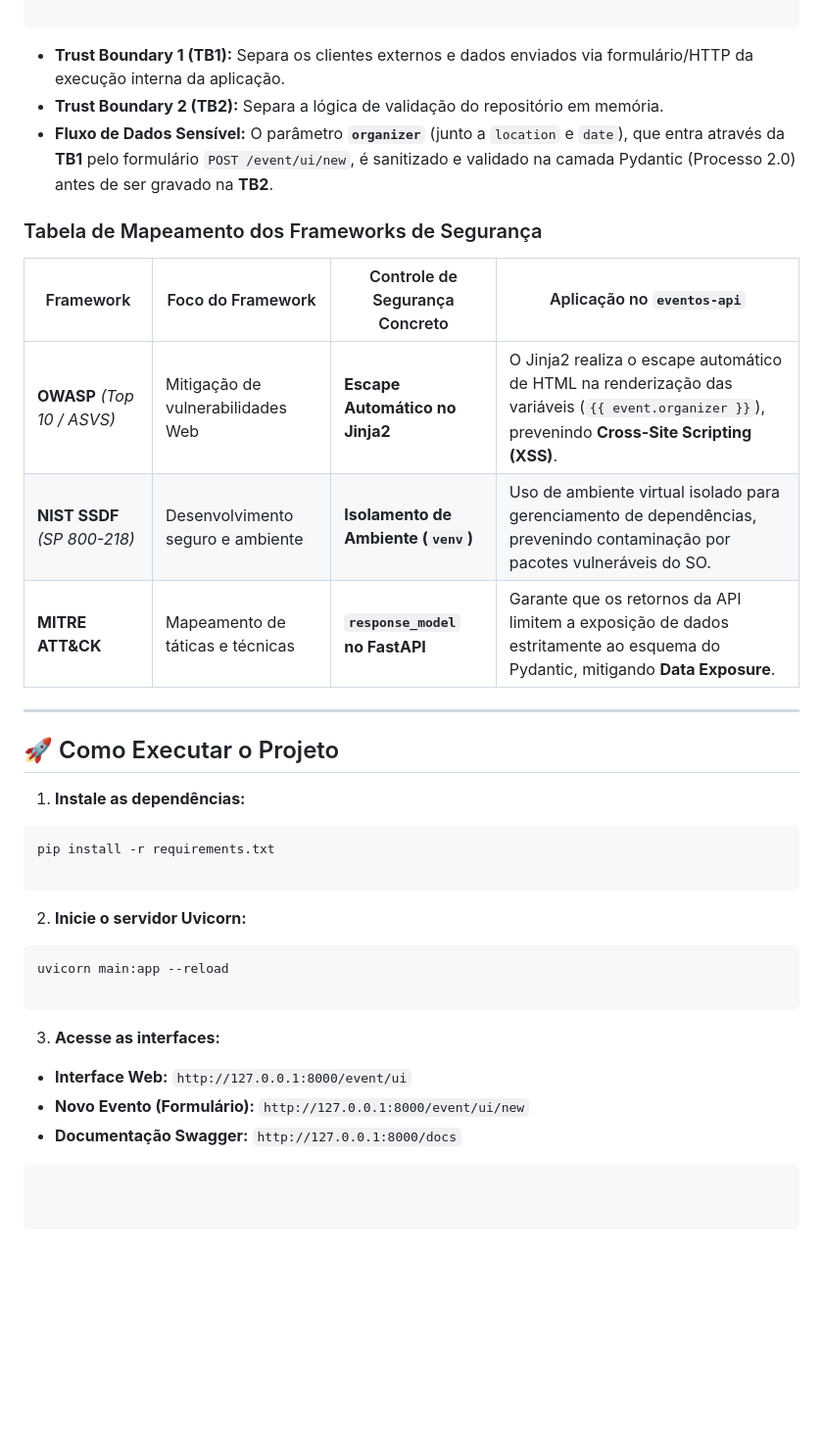
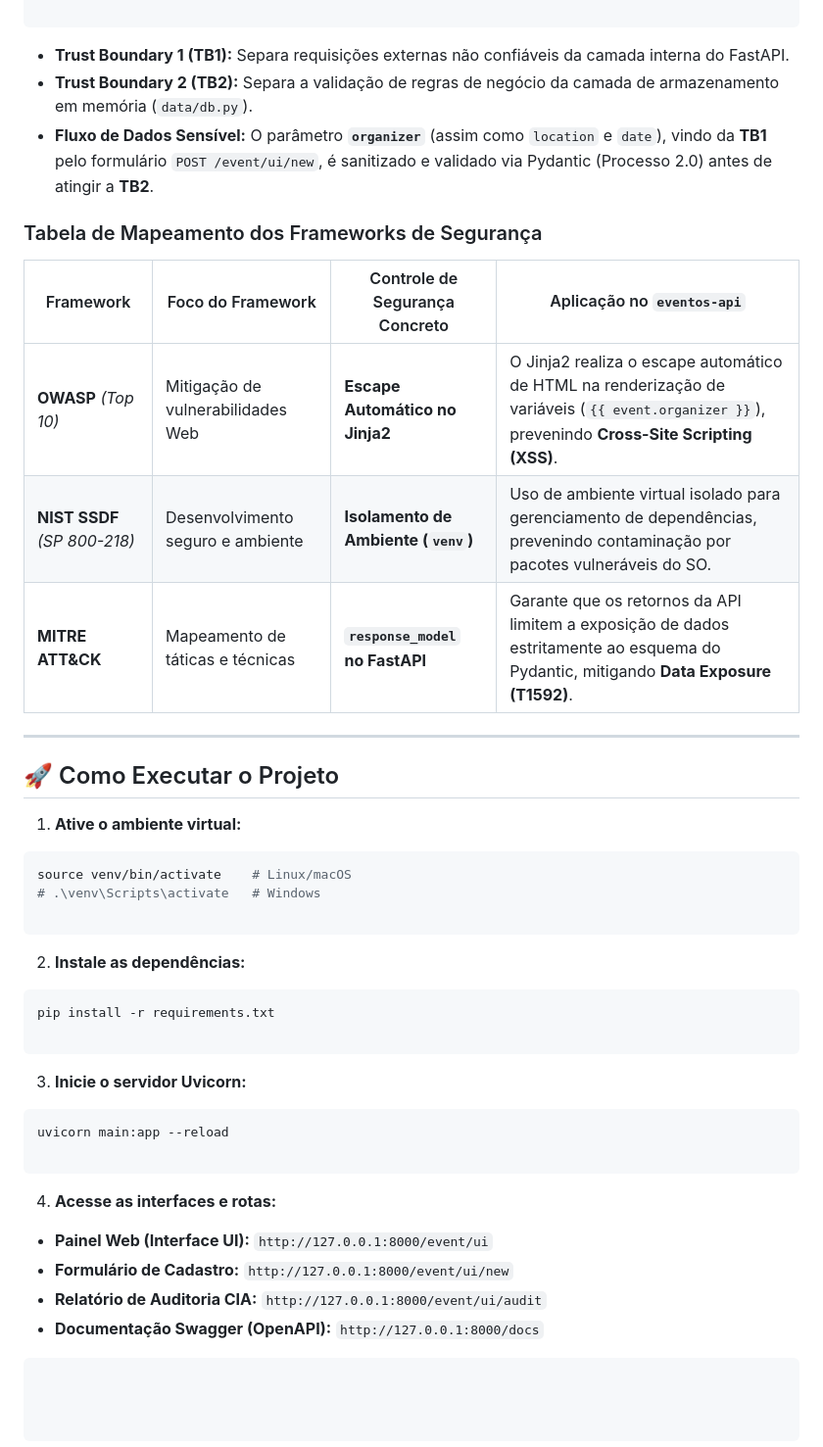
Before and after one commit to WeslleySoaresm/FastAPI-Eventos, a Markdown page: README.md, the part around one of its changes. Shown at 98% size. GitHub-like rendering; blank space fills up the shorter version.

````diff
--- a/README.md
+++ b/README.md
@@ -62,40 +149,49 @@ O fluxo de dados da aplicação contempla as fronteiras de confiança (**Trust B
 
 ```
 
-* **Trust Boundary 1 (TB1):** Separa os clientes externos e dados enviados via formulário/HTTP da execução interna da aplicação.
-* **Trust Boundary 2 (TB2):** Separa a lógica de validação do repositório em memória.
-* **Fluxo de Dados Sensível:** O parâmetro **`organizer`** (junto a `location` e `date`), que entra através da **TB1** pelo formulário `POST /event/ui/new`, é sanitizado e validado na camada Pydantic (Processo 2.0) antes de ser gravado na **TB2**.
+* **Trust Boundary 1 (TB1):** Separa requisições externas não confiáveis da camada interna do FastAPI.
+* **Trust Boundary 2 (TB2):** Separa a validação de regras de negócio da camada de armazenamento em memória (`data/db.py`).
+* **Fluxo de Dados Sensível:** O parâmetro **`organizer`** (assim como `location` e `date`), vindo da **TB1** pelo formulário `POST /event/ui/new`, é sanitizado e validado via Pydantic (Processo 2.0) antes de atingir a **TB2**.
 
 ### Tabela de Mapeamento dos Frameworks de Segurança
 
 | Framework | Foco do Framework | Controle de Segurança Concreto | Aplicação no `eventos-api` |
 | --- | --- | --- | --- |
-| **OWASP** *(Top 10 / ASVS)* | Mitigação de vulnerabilidades Web | **Escape Automático no Jinja2** | O Jinja2 realiza o escape automático de HTML na renderização das variáveis (`{{ event.organizer }}`), prevenindo **Cross-Site Scripting (XSS)**. |
+| **OWASP** *(Top 10)* | Mitigação de vulnerabilidades Web | **Escape Automático no Jinja2** | O Jinja2 realiza o escape automático de HTML na renderização de variáveis (`{{ event.organizer }}`), prevenindo **Cross-Site Scripting (XSS)**. |
 | **NIST SSDF** *(SP 800-218)* | Desenvolvimento seguro e ambiente | **Isolamento de Ambiente (`venv`)** | Uso de ambiente virtual isolado para gerenciamento de dependências, prevenindo contaminação por pacotes vulneráveis do SO. |
-| **MITRE ATT&CK** | Mapeamento de táticas e técnicas | **`response_model` no FastAPI** | Garante que os retornos da API limitem a exposição de dados estritamente ao esquema do Pydantic, mitigando **Data Exposure**. |
+| **MITRE ATT&CK** | Mapeamento de táticas e técnicas | **`response_model` no FastAPI** | Garante que os retornos da API limitem a exposição de dados estritamente ao esquema do Pydantic, mitigando **Data Exposure (T1592)**. |
 
 ---
 
 ## 🚀 Como Executar o Projeto
 
-1. **Instale as dependências:**
+1. **Ative o ambiente virtual:**
+```bash
+source venv/bin/activate    # Linux/macOS
+# .\venv\Scripts\activate   # Windows
+
+```
+
+
+2. **Instale as dependências:**
 ```bash
 pip install -r requirements.txt
 
 ```
 
 
-2. **Inicie o servidor Uvicorn:**
+3. **Inicie o servidor Uvicorn:**
 ```bash
 uvicorn main:app --reload
 
 ```
 
 
-3. **Acesse as interfaces:**
-* **Interface Web:** `http://127.0.0.1:8000/event/ui`
-* **Novo Evento (Formulário):** `http://127.0.0.1:8000/event/ui/new`
-* **Documentação Swagger:** `http://127.0.0.1:8000/docs`
+4. **Acesse as interfaces e rotas:**
+* **Painel Web (Interface UI):** `http://127.0.0.1:8000/event/ui`
+* **Formulário de Cadastro:** `http://127.0.0.1:8000/event/ui/new`
+* **Relatório de Auditoria CIA:** `http://127.0.0.1:8000/event/ui/audit`
+* **Documentação Swagger (OpenAPI):** `http://127.0.0.1:8000/docs`
 
 
 
````
Also changed, not shown: other parts of README.md (+98 -11 lines).
